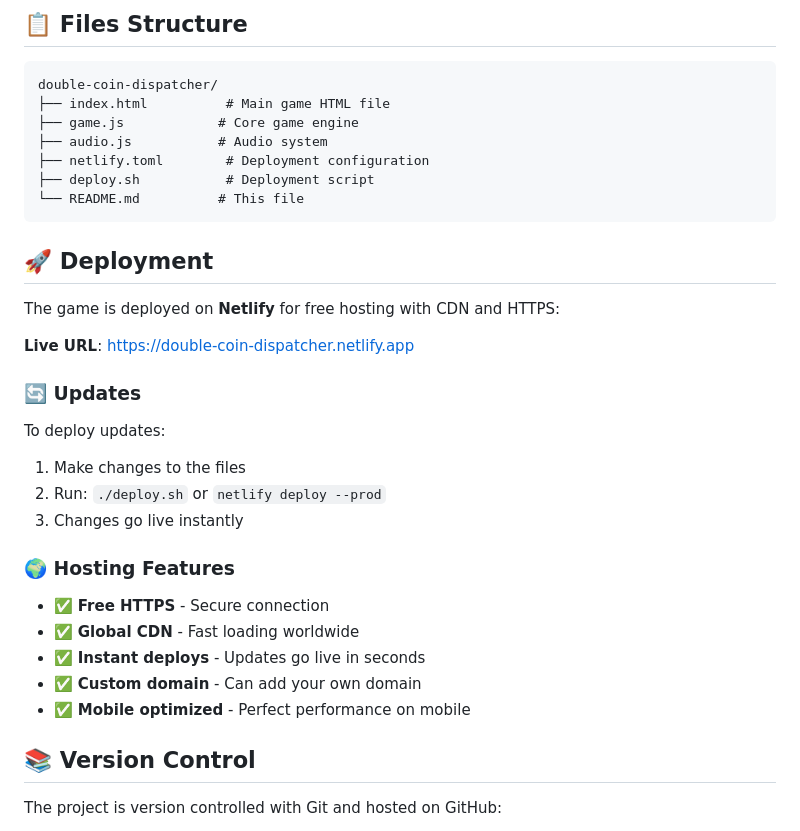
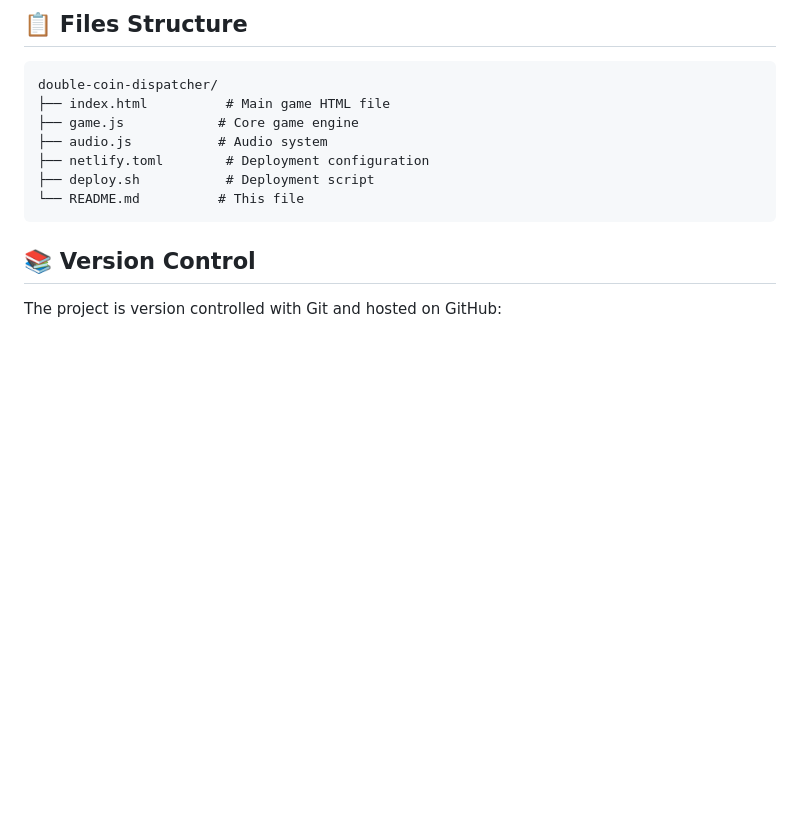
Before and after one commit to JON-99/double-coin-dispatcher, a Markdown page: README.md, the part around one of its changes. Drawn GitHub-style; blank space fills up the shorter version.

````diff
--- a/README.md
+++ b/README.md
@@ -153,26 +113,6 @@ double-coin-dispatcher/
 ├── deploy.sh           # Deployment script
 └── README.md          # This file
 ```
-
-## 🚀 Deployment
-
-The game is deployed on **Netlify** for free hosting with CDN and HTTPS:
-
-**Live URL**: [https://double-coin-dispatcher.netlify.app](https://double-coin-dispatcher.netlify.app)
-
-### 🔄 Updates
-
-To deploy updates:
-1. Make changes to the files
-2. Run: `./deploy.sh` or `netlify deploy --prod`
-3. Changes go live instantly
-
-### 🌍 Hosting Features
-- ✅ **Free HTTPS** - Secure connection
-- ✅ **Global CDN** - Fast loading worldwide
-- ✅ **Instant deploys** - Updates go live in seconds
-- ✅ **Custom domain** - Can add your own domain
-- ✅ **Mobile optimized** - Perfect performance on mobile
 
 ## 📚 Version Control
 
````
Also changed, not shown: other parts of README.md (+0 -40 lines).
